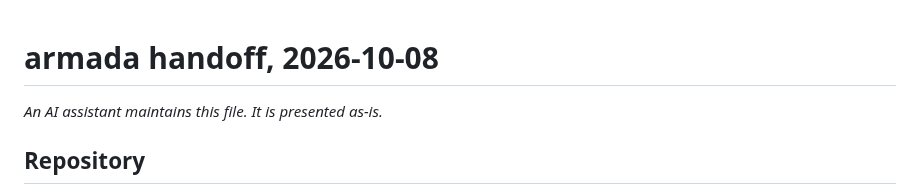
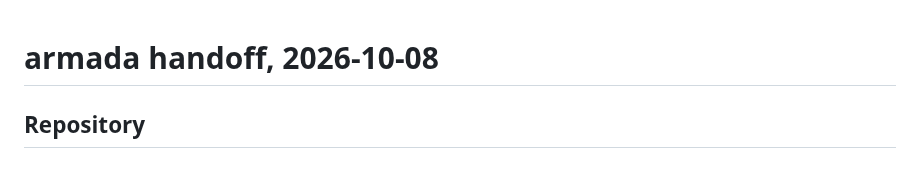
Before and after one commit to AshishKumar4/armada, a Markdown page: HANDOFF.md, the part around the change. GitHub-like rendering.

```diff
--- a/HANDOFF.md
+++ b/HANDOFF.md
@@ -1,6 +1,4 @@
 # armada handoff, 2026-10-08
-
-*An AI assistant maintains this file. It is presented as-is.*
 
 ## Repository
 - https://github.com/AshishKumar4/armada, public, MIT.
```
Also changed, not shown: README.md (+8 -13 lines).
